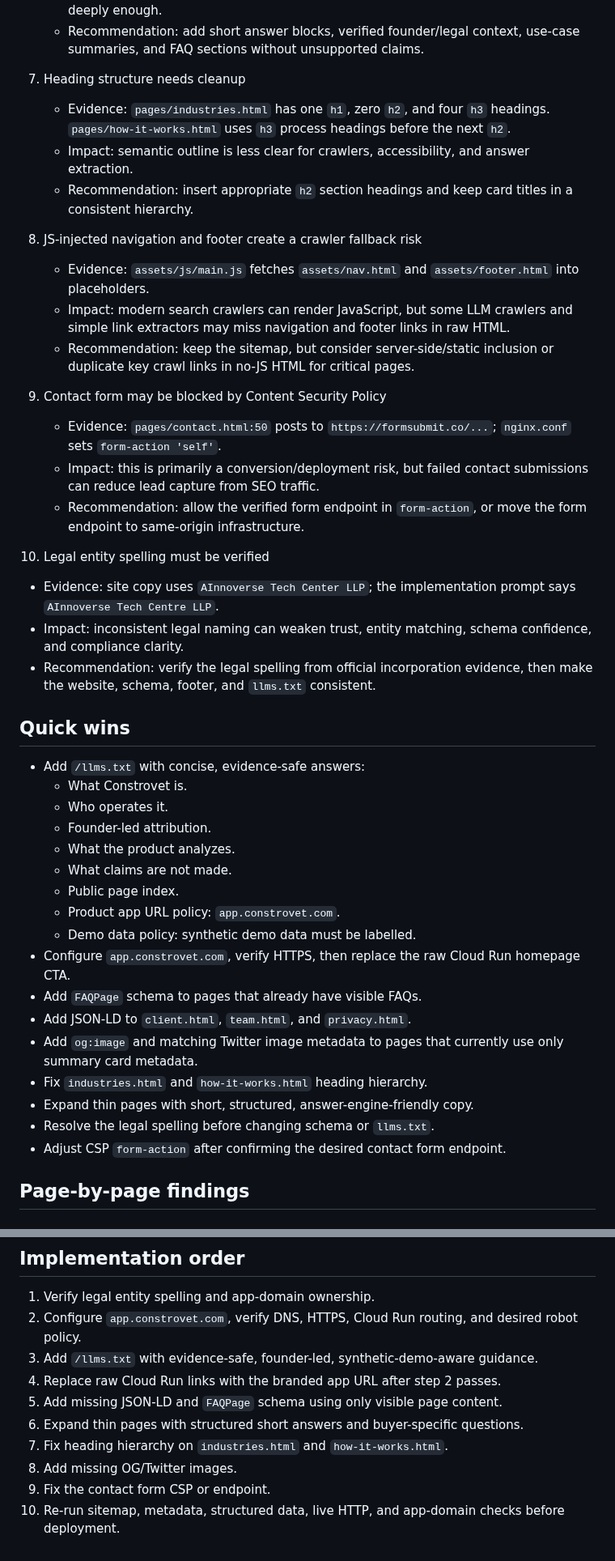
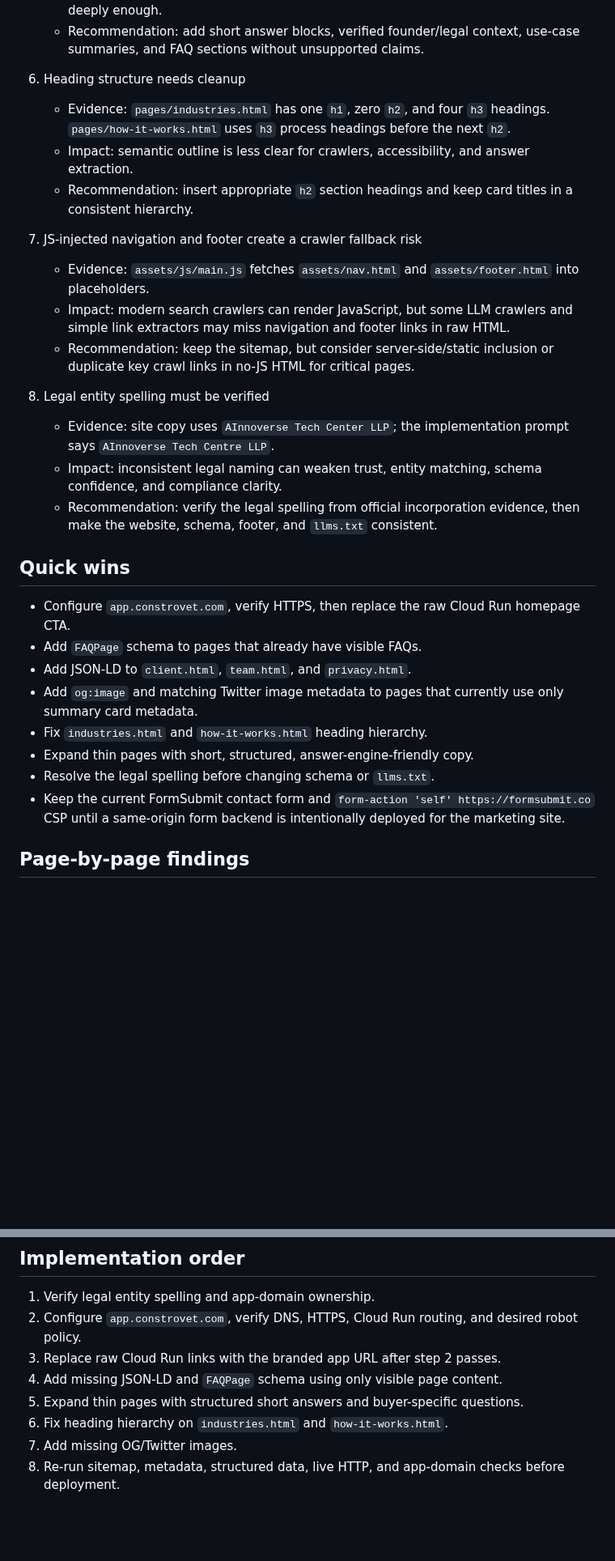
Before and after one commit to tcbhagat/constrovet-website, a Markdown page: docs/seo-geo-audit.md, 2 parts joined by grey strips. Shown at 81% size. Rendered like a GitHub page; blank space fills up the shorter version.

```diff
--- a/docs/seo-geo-audit.md
+++ b/docs/seo-geo-audit.md
@@ -51,37 +46,23 @@ Live checks showed `https://www.constrovet.com`, `/robots.txt`, and `/sitemap.xm
    - Impact: pages may be indexed but may not answer buyer or answer-engine questions deeply enough.
    - Recommendation: add short answer blocks, verified founder/legal context, use-case summaries, and FAQ sections without unsupported claims.
 
-7. Heading structure needs cleanup
+6. Heading structure needs cleanup
    - Evidence: `pages/industries.html` has one `h1`, zero `h2`, and four `h3` headings. `pages/how-it-works.html` uses `h3` process headings before the next `h2`.
    - Impact: semantic outline is less clear for crawlers, accessibility, and answer extraction.
    - Recommendation: insert appropriate `h2` section headings and keep card titles in a consistent hierarchy.
 
-8. JS-injected navigation and footer create a crawler fallback risk
+7. JS-injected navigation and footer create a crawler fallback risk
    - Evidence: `assets/js/main.js` fetches `assets/nav.html` and `assets/footer.html` into placeholders.
    - Impact: modern search crawlers can render JavaScript, but some LLM crawlers and simple link extractors may miss navigation and footer links in raw HTML.
    - Recommendation: keep the sitemap, but consider server-side/static inclusion or duplicate key crawl links in no-JS HTML for critical pages.
 
-9. Contact form may be blocked by Content Security Policy
-   - Evidence: `pages/contact.html:50` posts to `https://formsubmit.co/...`; `nginx.conf` sets `form-action 'self'`.
-   - Impact: this is primarily a conversion/deployment risk, but failed contact submissions can reduce lead capture from SEO traffic.
-   - Recommendation: allow the verified form endpoint in `form-action`, or move the form endpoint to same-origin infrastructure.
-
-10. Legal entity spelling must be verified
+8. Legal entity spelling must be verified
    - Evidence: site copy uses `AInnoverse Tech Center LLP`; the implementation prompt says `AInnoverse Tech Centre LLP`.
    - Impact: inconsistent legal naming can weaken trust, entity matching, schema confidence, and compliance clarity.
    - Recommendation: verify the legal spelling from official incorporation evidence, then make the website, schema, footer, and `llms.txt` consistent.
 
 ## Quick wins
 
-- Add `/llms.txt` with concise, evidence-safe answers:
-  - What Constrovet is.
-  - Who operates it.
-  - Founder-led attribution.
-  - What the product analyzes.
-  - What claims are not made.
-  - Public page index.
-  - Product app URL policy: `app.constrovet.com`.
-  - Demo data policy: synthetic demo data must be labelled.
 - Configure `app.constrovet.com`, verify HTTPS, then replace the raw Cloud Run homepage CTA.
 - Add `FAQPage` schema to pages that already have visible FAQs.
 - Add JSON-LD to `client.html`, `team.html`, and `privacy.html`.
@@ -89,7 +70,7 @@ Live checks showed `https://www.constrovet.com`, `/robots.txt`, and `/sitemap.xm
 - Fix `industries.html` and `how-it-works.html` heading hierarchy.
 - Expand thin pages with short, structured, answer-engine-friendly copy.
 - Resolve the legal spelling before changing schema or `llms.txt`.
-- Adjust CSP `form-action` after confirming the desired contact form endpoint.
+- Keep the current FormSubmit contact form and `form-action 'self' https://formsubmit.co` CSP until a same-origin form backend is intentionally deployed for the marketing site.
 
 ## Page-by-page findings
 
@@ -319,11 +296,9 @@ These are recommended future implementation changes. They were not made in this
 
 1. Verify legal entity spelling and app-domain ownership.
 2. Configure `app.constrovet.com`, verify DNS, HTTPS, Cloud Run routing, and desired robot policy.
-3. Add `/llms.txt` with evidence-safe, founder-led, synthetic-demo-aware guidance.
-4. Replace raw Cloud Run links with the branded app URL after step 2 passes.
-5. Add missing JSON-LD and `FAQPage` schema using only visible page content.
-6. Expand thin pages with structured short answers and buyer-specific questions.
-7. Fix heading hierarchy on `industries.html` and `how-it-works.html`.
-8. Add missing OG/Twitter images.
-9. Fix the contact form CSP or endpoint.
-10. Re-run sitemap, metadata, structured data, live HTTP, and app-domain checks before deployment.
+3. Replace raw Cloud Run links with the branded app URL after step 2 passes.
+4. Add missing JSON-LD and `FAQPage` schema using only visible page content.
+5. Expand thin pages with structured short answers and buyer-specific questions.
+6. Fix heading hierarchy on `industries.html` and `how-it-works.html`.
+7. Add missing OG/Twitter images.
+8. Re-run sitemap, metadata, structured data, live HTTP, and app-domain checks before deployment.
```
Also changed, not shown: other parts of docs/seo-geo-audit.md (+13 -22 lines).
